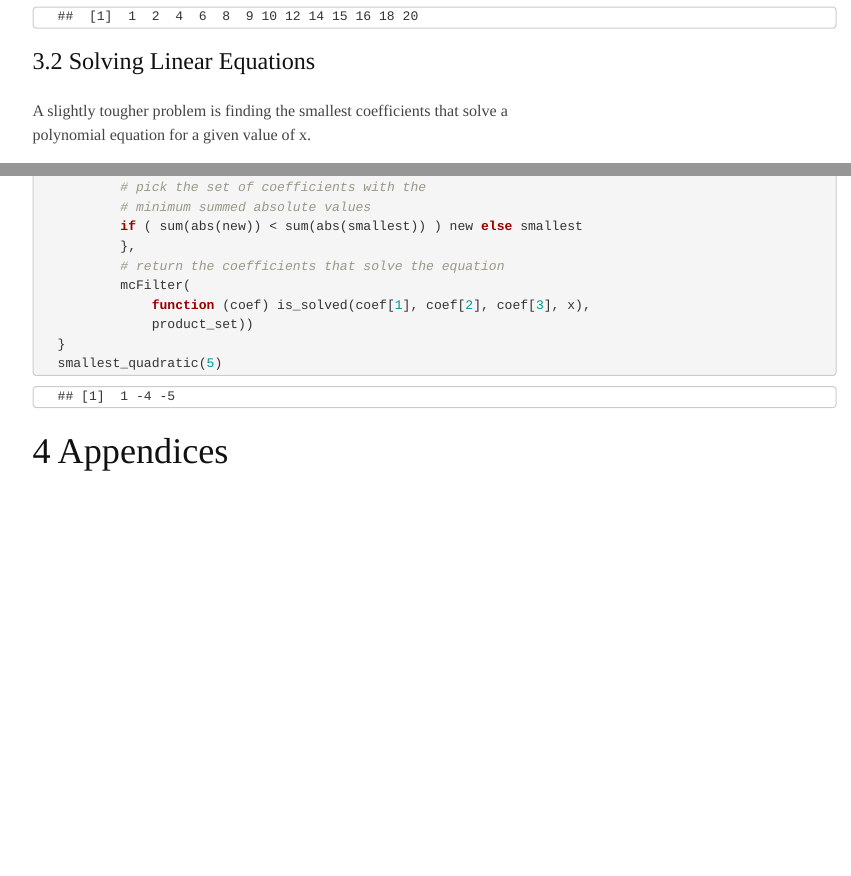
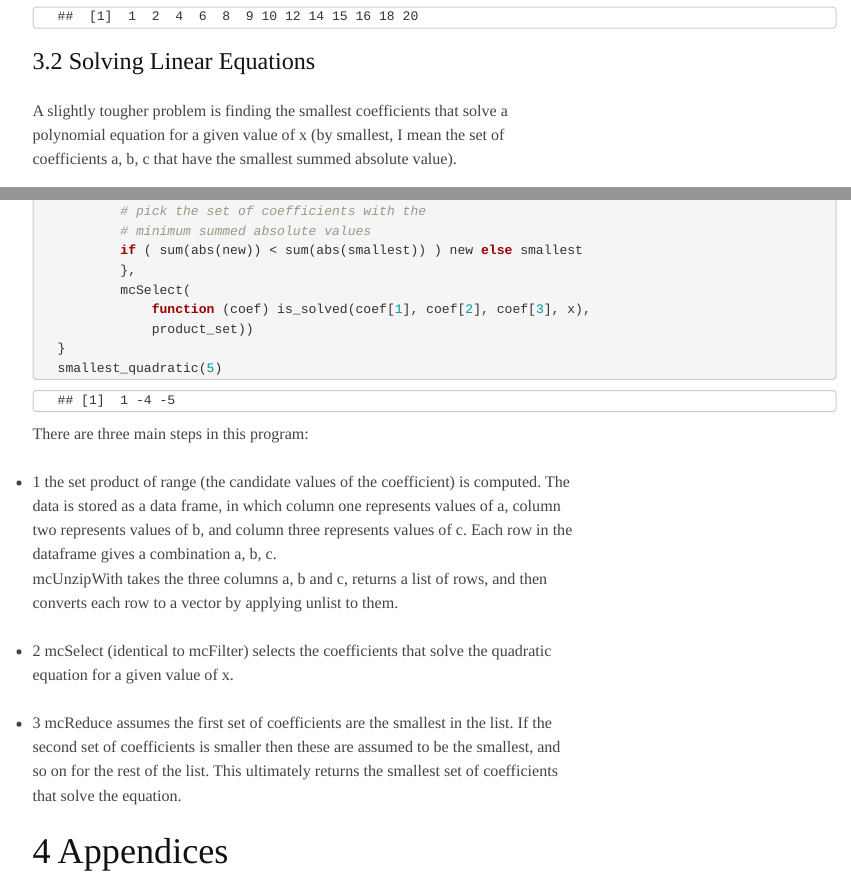
Before and after one commit to rgrannell1/mchof, an R Markdown document (inst/doc/mchof-intro.Rmd): the page in a window 1100 px wide, from 1510 px down, and a second part further down, joined at a grey line. Rendered offline with R 4.5, knitr and Pandoc, with nearby package versions.

Commit message:
vignette re-updated

````diff
--- a/inst/doc/mchof-intro.Rmd
+++ b/inst/doc/mchof-intro.Rmd
@@ -56,7 +56,7 @@ mcReject(is_prime, 1:20)
 ### 3.2 Solving Linear Equations
 
 A slightly tougher problem is finding the smallest coefficients that solve a polynomial equation
-for a given value of x.
+for a given value of x (by smallest, I mean the set of coefficients a, b, c that have the smallest summed absolute value).
 
 ```{r}
 is_solved <- function (a, b, c, x) {
@@ -79,15 +79,30 @@ smallest_quadratic <- function (x, range = c(rev(-seq_len(20)), seq_len(20))) {
 		# minimum summed absolute values
 		if ( sum(abs(new)) < sum(abs(smallest)) ) new else smallest
 		},
-		# return the coefficients that solve the equation
-		mcFilter(
+		mcSelect(
 			function (coef) is_solved(coef[1], coef[2], coef[3], x),
 			product_set))
 }
 smallest_quadratic(5)
 ```
 
+There are three main steps in this program:
 
+* 1 the set product of range (the candidate values of the coefficient) is computed.
+The data is stored as a data frame, in which column one represents values of
+a, column two represents values of b, and column three represents values
+of c. Each row in the dataframe gives a combination a, b, c.
+
+mcUnzipWith takes the three columns a, b and c, returns a list of rows, and then converts
+each row to a vector by applying unlist to them.
+
+* 2 mcSelect (identical to mcFilter) selects the coefficients that solve the quadratic
+equation for a given value of x.
+
+* 3 mcReduce assumes the first set of coefficients are the smallest in the list. If
+the second set of coefficients is smaller then these are assumed to be the smallest,
+and so on for the rest of the list. This ultimately returns the smallest set of coefficients
+that solve the equation.
 
 ## 4 Appendices
 
````
Also changed, not shown: R/filter.R (+3 -2 lines), inst/doc/mchof-intro.html, inst/doc/mchof-intro.md, 4 other files.
